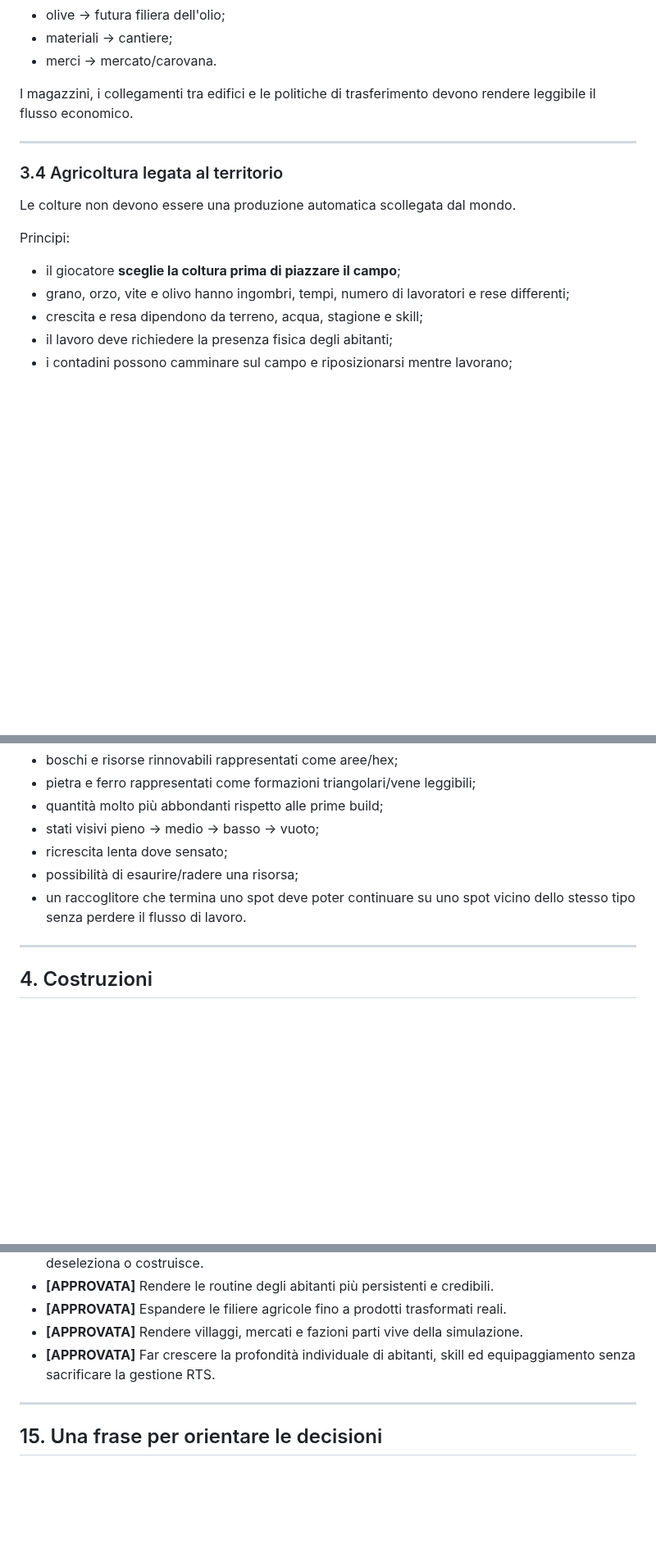
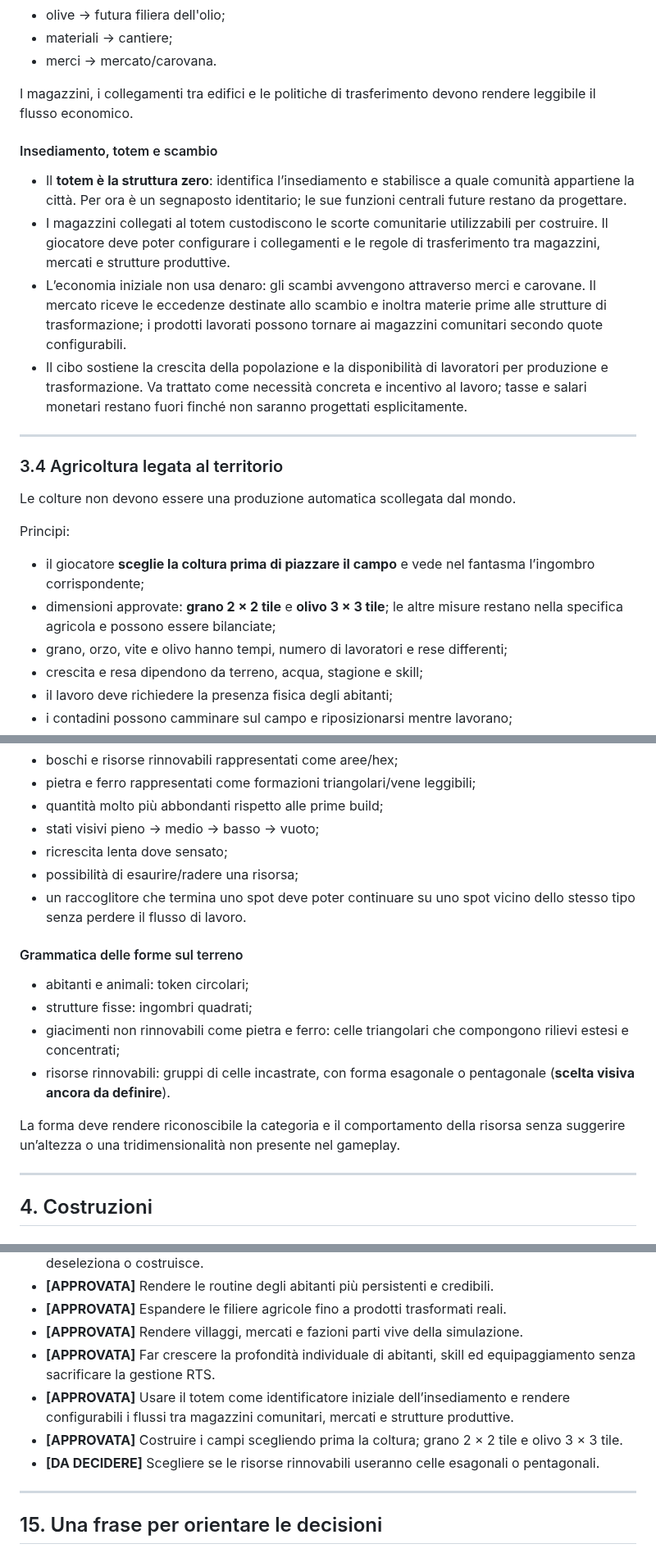
Before and after one commit to CzekUns/Rtsmobile, a Markdown page: OBIETTIVO.md, 3 parts joined by grey strips. Shown at 82% size. GitHub-like rendering; blank space fills up the shorter version.

Commit message:
Aggiorna obiettivo: insediamento, scambi e colture

```diff
--- a/OBIETTIVO.md
+++ b/OBIETTIVO.md
@@ -124,6 +124,13 @@ Esempi:
 
 I magazzini, i collegamenti tra edifici e le politiche di trasferimento devono rendere leggibile il flusso economico.
 
+#### Insediamento, totem e scambio
+
+- Il **totem è la struttura zero**: identifica l’insediamento e stabilisce a quale comunità appartiene la città. Per ora è un segnaposto identitario; le sue funzioni centrali future restano da progettare.
+- I magazzini collegati al totem custodiscono le scorte comunitarie utilizzabili per costruire. Il giocatore deve poter configurare i collegamenti e le regole di trasferimento tra magazzini, mercati e strutture produttive.
+- L’economia iniziale non usa denaro: gli scambi avvengono attraverso merci e carovane. Il mercato riceve le eccedenze destinate allo scambio e inoltra materie prime alle strutture di trasformazione; i prodotti lavorati possono tornare ai magazzini comunitari secondo quote configurabili.
+- Il cibo sostiene la crescita della popolazione e la disponibilità di lavoratori per produzione e trasformazione. Va trattato come necessità concreta e incentivo al lavoro; tasse e salari monetari restano fuori finché non saranno progettati esplicitamente.
+
 ---
 
 ### 3.4 Agricoltura legata al territorio
@@ -132,8 +139,9 @@ Le colture non devono essere una produzione automatica scollegata dal mondo.
 
 Principi:
 
-- il giocatore **sceglie la coltura prima di piazzare il campo**;
-- grano, orzo, vite e olivo hanno ingombri, tempi, numero di lavoratori e rese differenti;
+- il giocatore **sceglie la coltura prima di piazzare il campo** e vede nel fantasma l’ingombro corrispondente;
+- dimensioni approvate: **grano 2 × 2 tile** e **olivo 3 × 3 tile**; le altre misure restano nella specifica agricola e possono essere bilanciate;
+- grano, orzo, vite e olivo hanno tempi, numero di lavoratori e rese differenti;
 - crescita e resa dipendono da terreno, acqua, stagione e skill;
 - il lavoro deve richiedere la presenza fisica degli abitanti;
 - i contadini possono camminare sul campo e riposizionarsi mentre lavorano;
@@ -157,6 +165,15 @@ Direzione approvata:
 - ricrescita lenta dove sensato;
 - possibilità di esaurire/radere una risorsa;
 - un raccoglitore che termina uno spot deve poter continuare su uno spot vicino dello stesso tipo senza perdere il flusso di lavoro.
+
+#### Grammatica delle forme sul terreno
+
+- abitanti e animali: token circolari;
+- strutture fisse: ingombri quadrati;
+- giacimenti non rinnovabili come pietra e ferro: celle triangolari che compongono rilievi estesi e concentrati;
+- risorse rinnovabili: gruppi di celle incastrate, con forma esagonale o pentagonale (**scelta visiva ancora da definire**).
+
+La forma deve rendere riconoscibile la categoria e il comportamento della risorsa senza suggerire un’altezza o una tridimensionalità non presente nel gameplay.
 
 ---
 
@@ -441,6 +458,9 @@ Formato consigliato:
 - **[APPROVATA]** Espandere le filiere agricole fino a prodotti trasformati reali.
 - **[APPROVATA]** Rendere villaggi, mercati e fazioni parti vive della simulazione.
 - **[APPROVATA]** Far crescere la profondità individuale di abitanti, skill ed equipaggiamento senza sacrificare la gestione RTS.
+- **[APPROVATA]** Usare il totem come identificatore iniziale dell’insediamento e rendere configurabili i flussi tra magazzini comunitari, mercati e strutture produttive.
+- **[APPROVATA]** Costruire i campi scegliendo prima la coltura; grano 2 × 2 tile e olivo 3 × 3 tile.
+- **[DA DECIDERE]** Scegliere se le risorse rinnovabili useranno celle esagonali o pentagonali.
 
 ---
 
```
